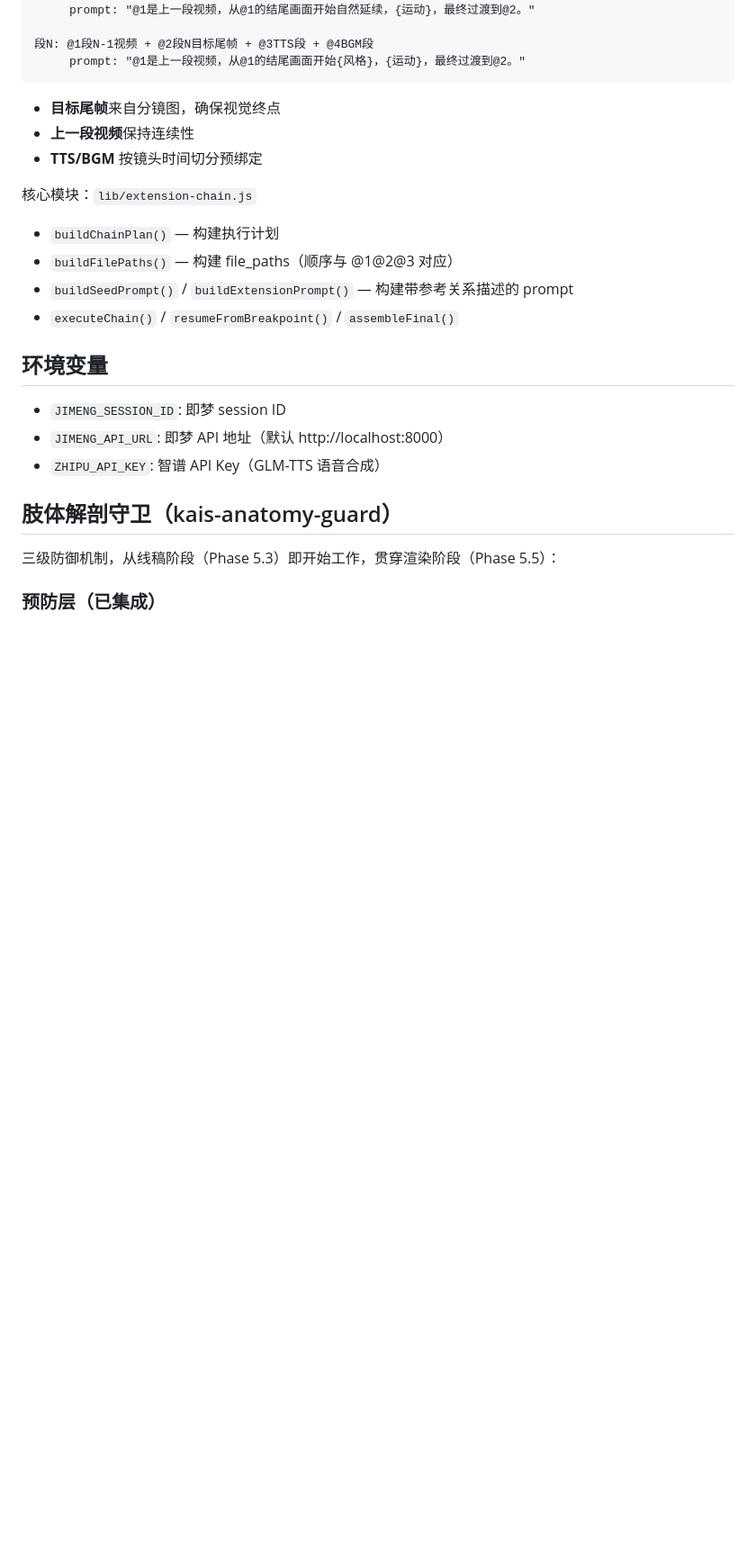
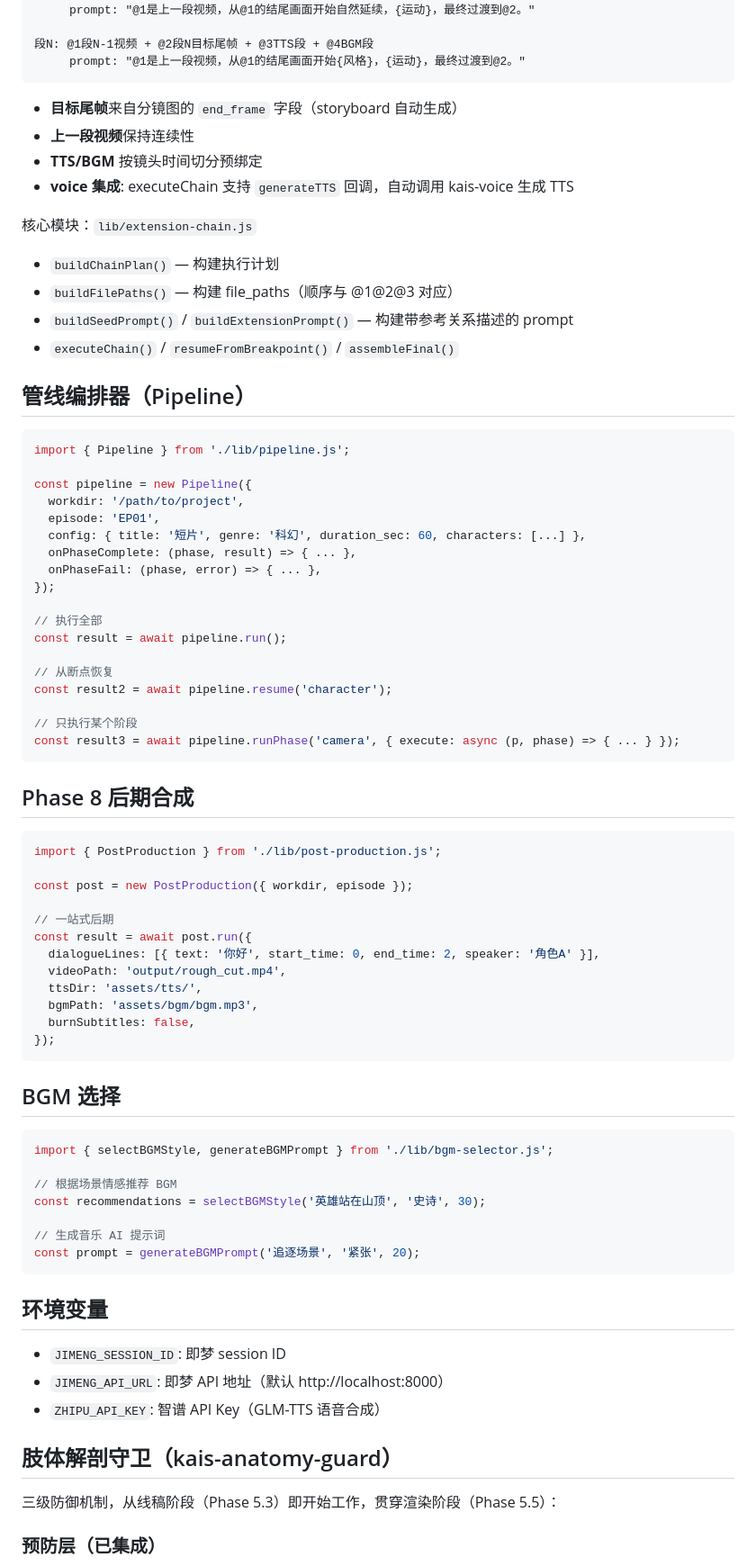
Before and after one commit to kaiger666888/kais-movie-agent, a Markdown page: SKILL.md, the part around one of its changes. Shown at 90% size. GitHub-like rendering; blank space fills up the shorter version.

Commit message:
docs: 更新 SKILL.md 新增管线编排器/后期合成/BGM选择文档
- 共享工具表新增 pipeline.js、post-production.js、bgm-selector.js
- 新增管线编排器章节（Pipeline 使用示例）
- 新增 Phase 8 后期合成章节
- 新增 BGM 选择章节
- 更新延长链说明：end_frame 来自 storyboard，voice 集成 generateTTS 回调

````diff
--- a/SKILL.md
+++ b/SKILL.md
@@ -213,15 +217,68 @@ python3 lib/scripts/scene-evaluator.py --mode render spec.json assets/scenes/
      prompt: "@1是上一段视频，从@1的结尾画面开始{风格}，{运动}，最终过渡到@2。"
 ```
 
-- **目标尾帧**来自分镜图，确保视觉终点
+- **目标尾帧**来自分镜图的 `end_frame` 字段（storyboard 自动生成）
 - **上一段视频**保持连续性
 - **TTS/BGM** 按镜头时间切分预绑定
+- **voice 集成**: executeChain 支持 `generateTTS` 回调，自动调用 kais-voice 生成 TTS
 
 核心模块：`lib/extension-chain.js`
 - `buildChainPlan()` — 构建执行计划
 - `buildFilePaths()` — 构建 file_paths（顺序与 @1@2@3 对应）
 - `buildSeedPrompt()` / `buildExtensionPrompt()` — 构建带参考关系描述的 prompt
 - `executeChain()` / `resumeFromBreakpoint()` / `assembleFinal()`
+
+## 管线编排器（Pipeline）
+
+```js
+import { Pipeline } from './lib/pipeline.js';
+
+const pipeline = new Pipeline({
+  workdir: '/path/to/project',
+  episode: 'EP01',
+  config: { title: '短片', genre: '科幻', duration_sec: 60, characters: [...] },
+  onPhaseComplete: (phase, result) => { ... },
+  onPhaseFail: (phase, error) => { ... },
+});
+
+// 执行全部
+const result = await pipeline.run();
+
+// 从断点恢复
+const result2 = await pipeline.resume('character');
+
+// 只执行某个阶段
+const result3 = await pipeline.runPhase('camera', { execute: async (p, phase) => { ... } });
+```
+
+## Phase 8 后期合成
+
+```js
+import { PostProduction } from './lib/post-production.js';
+
+const post = new PostProduction({ workdir, episode });
+
+// 一站式后期
+const result = await post.run({
+  dialogueLines: [{ text: '你好', start_time: 0, end_time: 2, speaker: '角色A' }],
+  videoPath: 'output/rough_cut.mp4',
+  ttsDir: 'assets/tts/',
+  bgmPath: 'assets/bgm/bgm.mp3',
+  burnSubtitles: false,
+});
+```
+
+## BGM 选择
+
+```js
+import { selectBGMStyle, generateBGMPrompt } from './lib/bgm-selector.js';
+
+// 根据场景情感推荐 BGM
+const recommendations = selectBGMStyle('英雄站在山顶', '史诗', 30);
+
+// 生成音乐 AI 提示词
+const prompt = generateBGMPrompt('追逐场景', '紧张', 20);
+```
 
 ## 环境变量
 - `JIMENG_SESSION_ID`: 即梦 session ID
````
Also changed, not shown: other parts of SKILL.md (+4 -0 lines).
